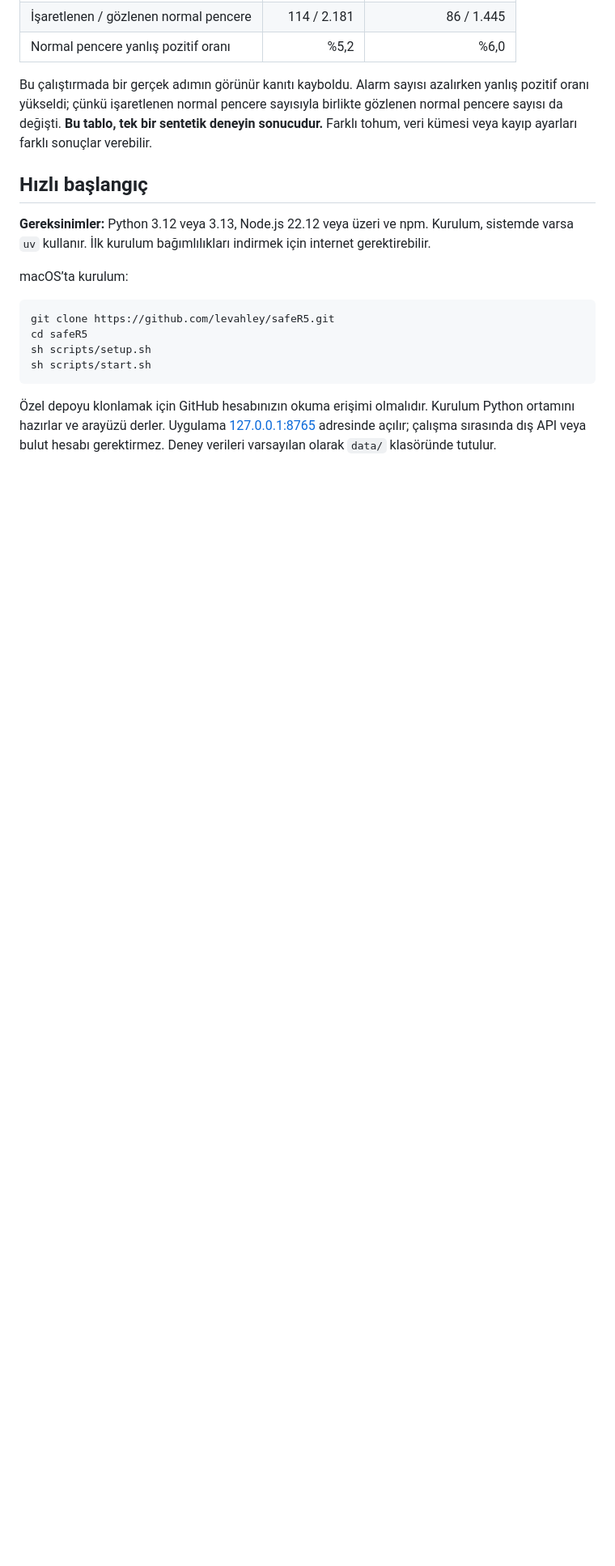
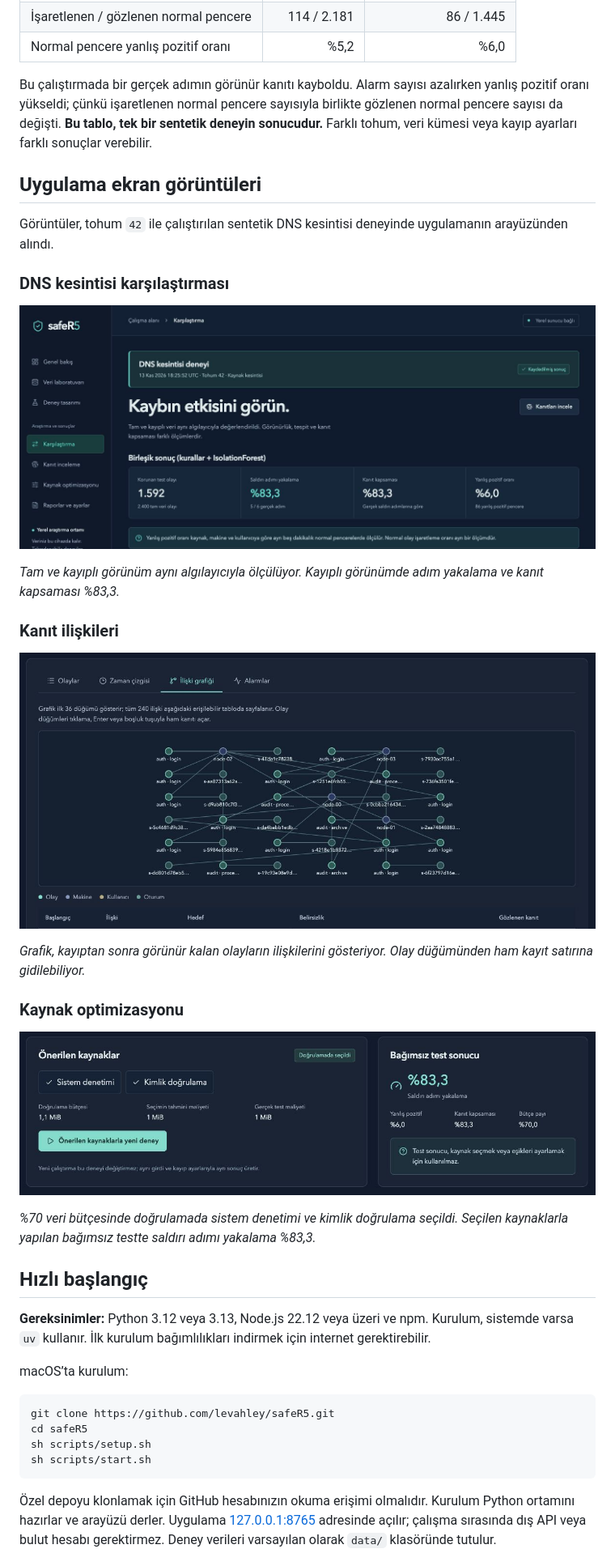
Before and after one commit to levahley/safeR5, a Markdown page: README.md, the part around one of its changes. Shown at 81% size. Rendered like a GitHub page; pictures changed too: docs/screenshots/dns-kesintisi.jpg (added), docs/screenshots/kanit-grafigi.jpg (added), docs/screenshots/kaynak-optimizasyonu.jpg (added); blank space fills up the shorter version.

Commit message:
Show real safeR5 application screenshots in README

```diff
--- a/README.md
+++ b/README.md
@@ -33,6 +33,28 @@ Tohum `42` ile üretilen sentetik testte üç kaynak açıkken 2.400 olay incele
 | Normal pencere yanlış pozitif oranı | %5,2 | %6,0 |
 
 Bu çalıştırmada bir gerçek adımın görünür kanıtı kayboldu. Alarm sayısı azalırken yanlış pozitif oranı yükseldi; çünkü işaretlenen normal pencere sayısıyla birlikte gözlenen normal pencere sayısı da değişti. **Bu tablo, tek bir sentetik deneyin sonucudur.** Farklı tohum, veri kümesi veya kayıp ayarları farklı sonuçlar verebilir.
+
+## Uygulama ekran görüntüleri
+
+Görüntüler, tohum `42` ile çalıştırılan sentetik DNS kesintisi deneyinde uygulamanın arayüzünden alındı.
+
+### DNS kesintisi karşılaştırması
+
+![safeR5 karşılaştırma ekranı: 2.400 olaydan 1.592’si korunuyor ve 6 gerçek saldırı adımının 5’i yakalanıyor.](docs/screenshots/dns-kesintisi.jpg)
+
+*Tam ve kayıplı görünüm aynı algılayıcıyla ölçülüyor. Kayıplı görünümde adım yakalama ve kanıt kapsaması %83,3.*
+
+### Kanıt ilişkileri
+
+![Kanıt inceleme ekranındaki olay, makine ve oturum düğümlerini gösteren ilişki grafiği.](docs/screenshots/kanit-grafigi.jpg)
+
+*Grafik, kayıptan sonra görünür kalan olayların ilişkilerini gösteriyor. Olay düğümünden ham kayıt satırına gidilebiliyor.*
+
+### Kaynak optimizasyonu
+
+![Doğrulamada seçilen sistem denetimi ve kimlik doğrulama kaynakları ile bağımsız test sonucu.](docs/screenshots/kaynak-optimizasyonu.jpg)
+
+*%70 veri bütçesinde doğrulamada sistem denetimi ve kimlik doğrulama seçildi. Seçilen kaynaklarla yapılan bağımsız testte saldırı adımı yakalama %83,3.*
 
 ## Hızlı başlangıç
 
```
Also changed, not shown: other parts of README.md (+1 -1 lines).
